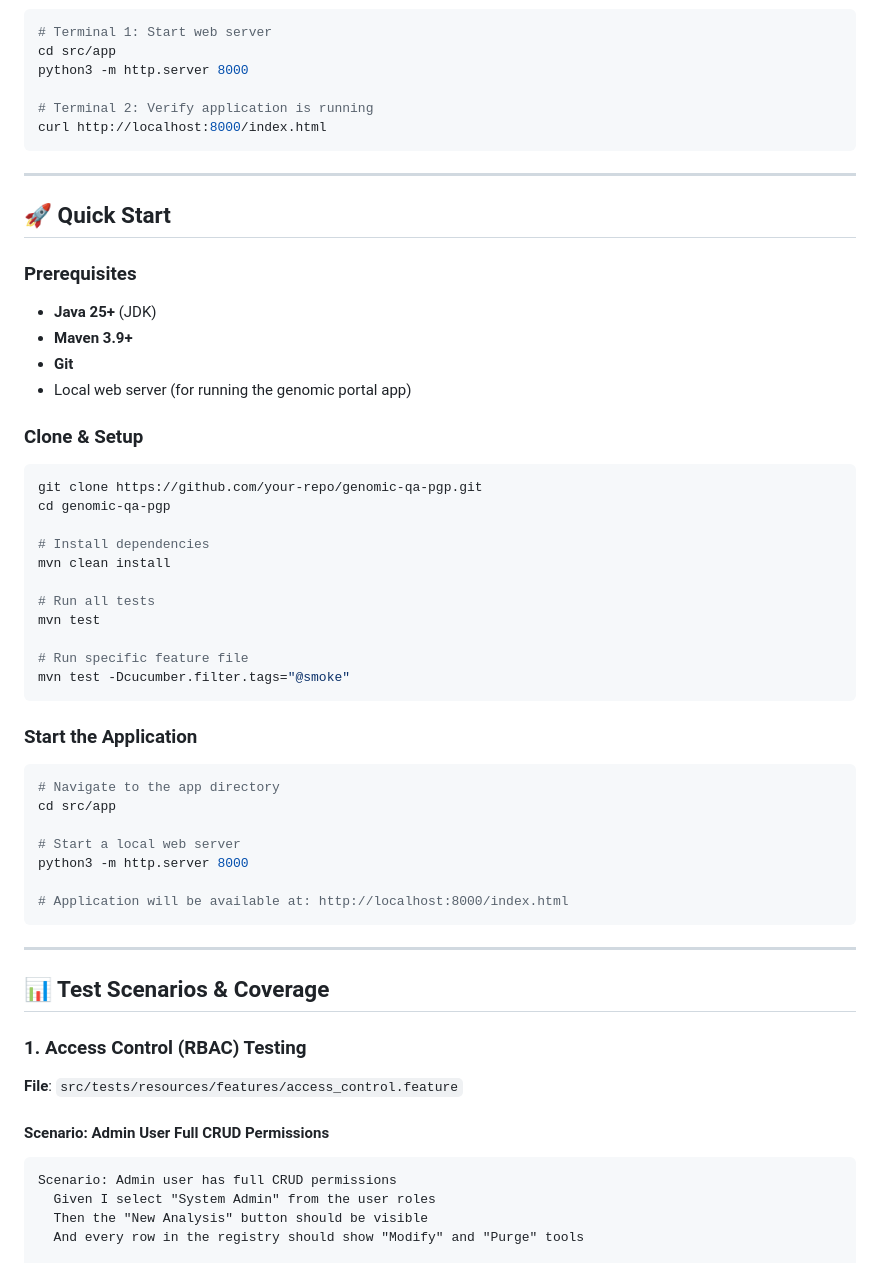
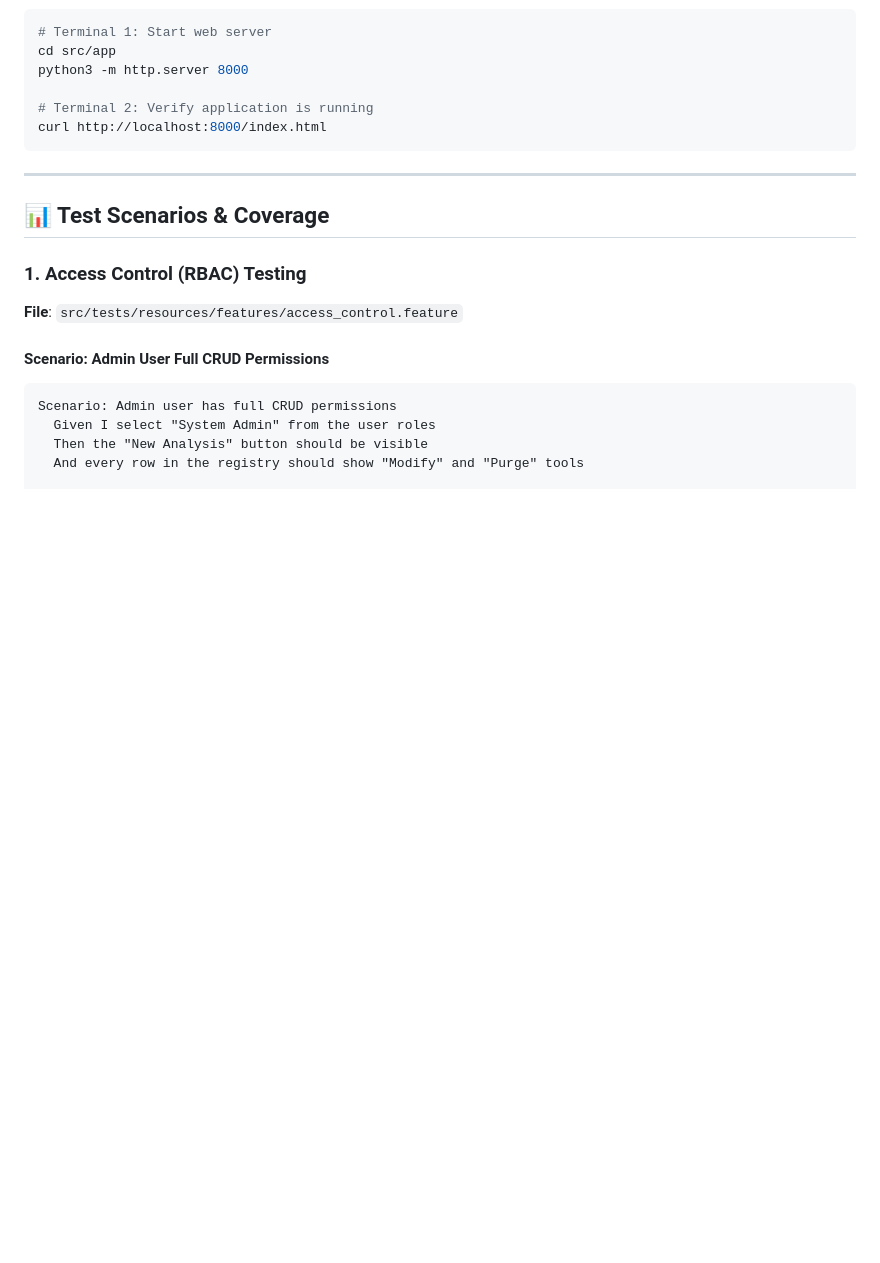
Before and after one commit to GB-A/testprj4genomics, a Markdown page: README.md, the part around the change. Drawn GitHub-style; blank space fills up the shorter version.

Commit message:
Remove Quick Start section from README
Removed Quick Start section with setup instructions for the genomic portal app.

````diff
--- a/README.md
+++ b/README.md
@@ -323,43 +323,6 @@ curl http://localhost:8000/index.html
 
 ---
 
-## 🚀 Quick Start
-
-### Prerequisites
-- **Java 25+** (JDK)
-- **Maven 3.9+**
-- **Git**
-- Local web server (for running the genomic portal app)
-
-### Clone & Setup
-```bash
-git clone https://github.com/your-repo/genomic-qa-pgp.git
-cd genomic-qa-pgp
-
-# Install dependencies
-mvn clean install
-
-# Run all tests
-mvn test
-
-# Run specific feature file
-mvn test -Dcucumber.filter.tags="@smoke"
-```
-
-### Start the Application
-```bash
-# Navigate to the app directory
-cd src/app
-
-# Start a local web server
-python3 -m http.server 8000
-
-# Application will be available at: http://localhost:8000/index.html
-```
-
----
-
-
 ## 📊 Test Scenarios & Coverage
 
 ### 1. **Access Control (RBAC) Testing**
````
